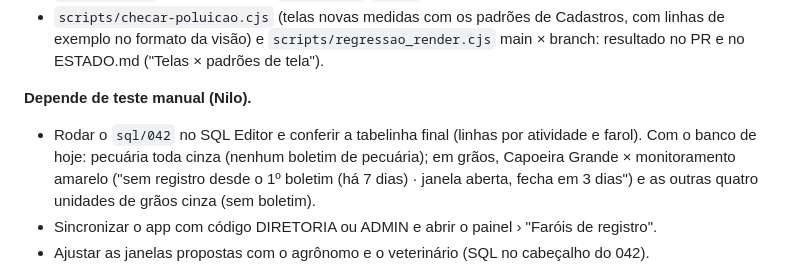
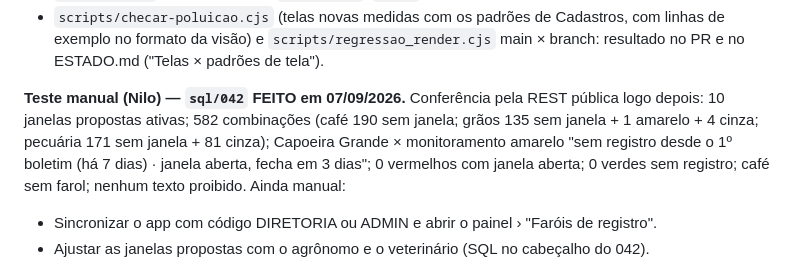
Before and after one commit to nilo-ncnaves/boletim-ncnaves, a Markdown page: docs/qualidade-log.md, the part around the change. Drawn GitHub-style.

```diff
--- a/docs/qualidade-log.md
+++ b/docs/qualidade-log.md
@@ -31,12 +31,13 @@ códigos com painel, cenários novos em `scripts/checar-poluicao.cjs` e
   `scripts/regressao_render.cjs` main × branch: resultado no PR e no
   ESTADO.md ("Telas × padrões de tela").
 
-**Depende de teste manual (Nilo).**
-- Rodar o `sql/042` no SQL Editor e conferir a tabelinha final (linhas por
-  atividade e farol). Com o banco de hoje: pecuária toda cinza (nenhum
-  boletim de pecuária); em grãos, Capoeira Grande × monitoramento amarelo
-  ("sem registro desde o 1º boletim (há 7 dias) · janela aberta, fecha em
-  3 dias") e as outras quatro unidades de grãos cinza (sem boletim).
+**Teste manual (Nilo) — `sql/042` FEITO em 07/09/2026.** Conferência pela
+REST pública logo depois: 10 janelas propostas ativas; 582 combinações
+(café 190 sem janela; grãos 135 sem janela + 1 amarelo + 4 cinza;
+pecuária 171 sem janela + 81 cinza); Capoeira Grande × monitoramento
+amarelo "sem registro desde o 1º boletim (há 7 dias) · janela aberta,
+fecha em 3 dias"; 0 vermelhos com janela aberta; 0 verdes sem registro;
+café sem farol; nenhum texto proibido. Ainda manual:
 - Sincronizar o app com código DIRETORIA ou ADMIN e abrir o painel ›
   "Faróis de registro".
 - Ajustar as janelas propostas com o agrônomo e o veterinário (SQL no
```
Also changed, not shown: ESTADO.md (+9 -6 lines).
